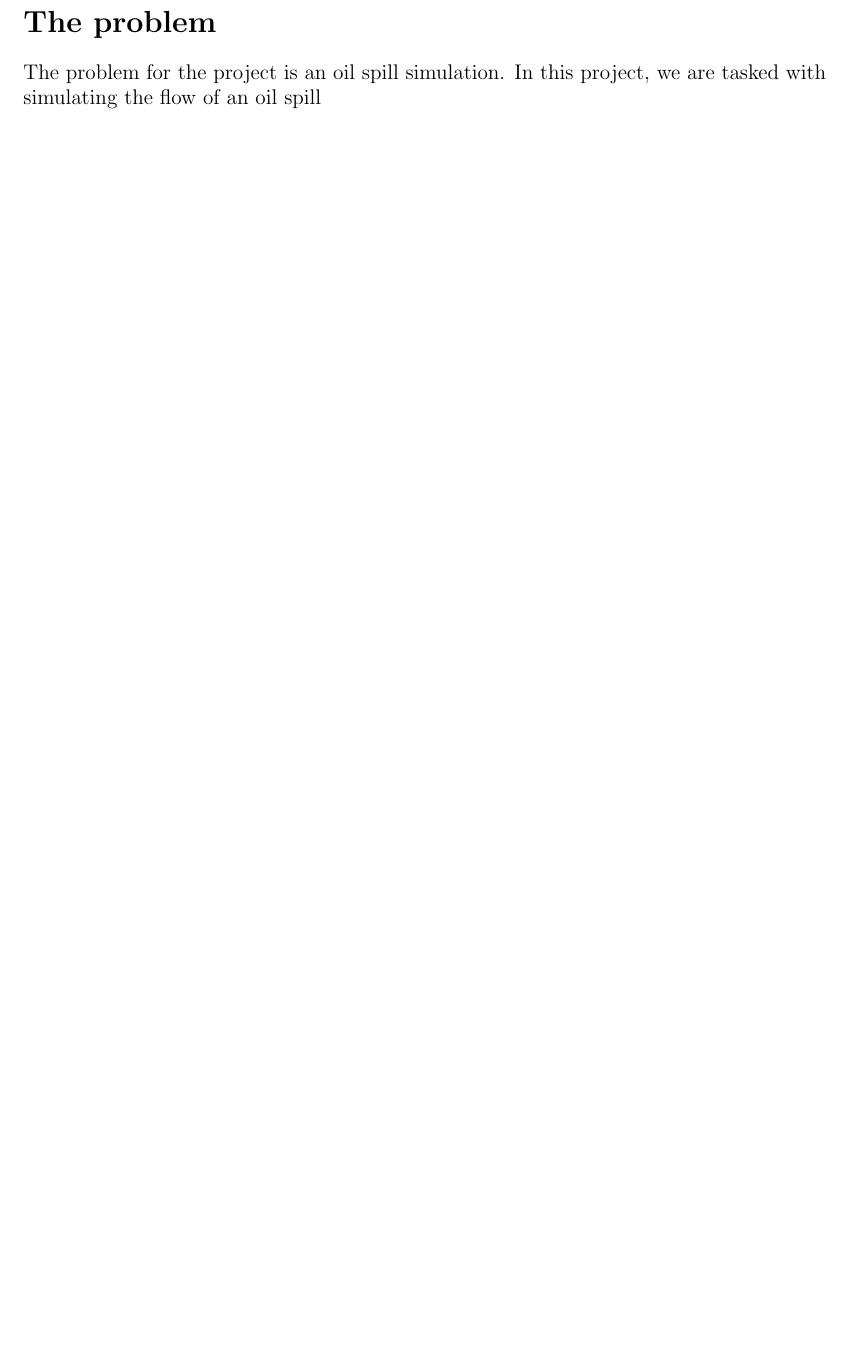
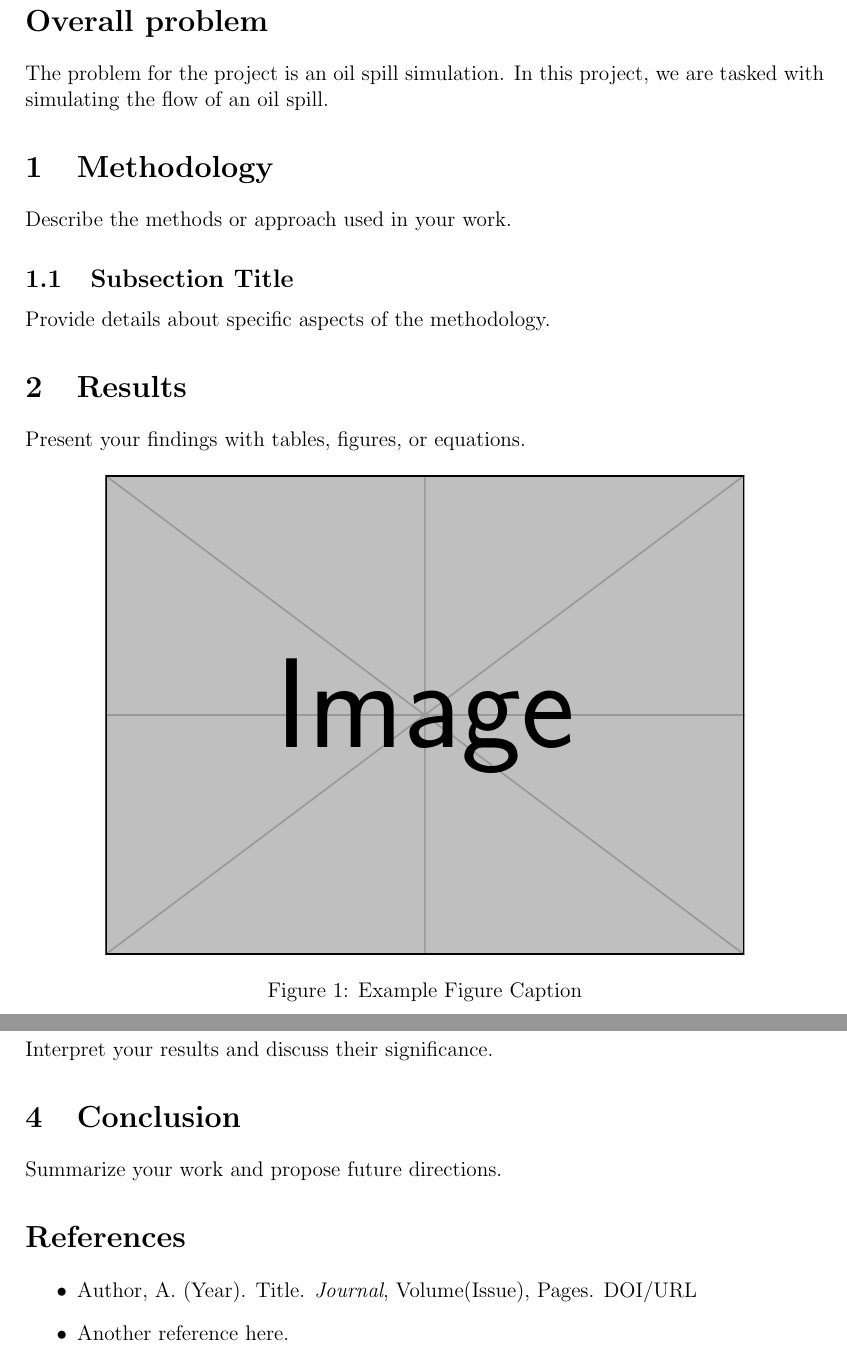
Before and after one commit to joasmund/INF202, a LaTeX document (Report/main.tex): part of page 2 of 2 before the commit and two parts of pages 3 and 4 of 4 after it, the two joined at a grey line, cut so that both start at the same text, the shorter picture padded with empty space. Compiled offline with pdfLaTeX.

Commit message:
report: update report structure and add methodology, results, discussion, and conclusion sections

```diff
--- a/Report/main.tex
+++ b/Report/main.tex
@@ -32,4 +37,45 @@ This is the beginning of your document.
 
-\section*{The problem}
-The problem for the project is an oil spill simulation. In this project, we are tasked with simulating the flow of an oil spill
+\section*{Overall problem}
+The problem for the project is an oil spill simulation. In this project, we are tasked with simulating the flow of an oil spill.
+
+% Section 1
+\section{Methodology}
+Describe the methods or approach used in your work.
+
+
+
+% Subsection
+\subsection{Subsection Title}
+Provide details about specific aspects of the methodology.
+
+% Section 2
+\section{Results}
+Present your findings with tables, figures, or equations.
+
+\begin{figure}[h!]
+    \centering
+    \includegraphics[width=0.8\textwidth]{example-image}
+    \caption{Example Figure Caption}
+    \label{fig:example}
+\end{figure}
+
+\begin{equation}
+    E = mc^2
+\end{equation}
+
+% Section 3
+\section{Discussion}
+Interpret your results and discuss their significance.
+
+% Section 4
+\section{Conclusion}
+Summarize your work and propose future directions.
+
+% References
+\section*{References}
+\begin{itemize}
+    \item Author, A. (Year). Title. \textit{Journal}, Volume(Issue), Pages. DOI/URL
+    \item Another reference here.
+\end{itemize}
+
 \end{document}
```
Also changed, not shown: Report/main.tex (21 more changed lines).
